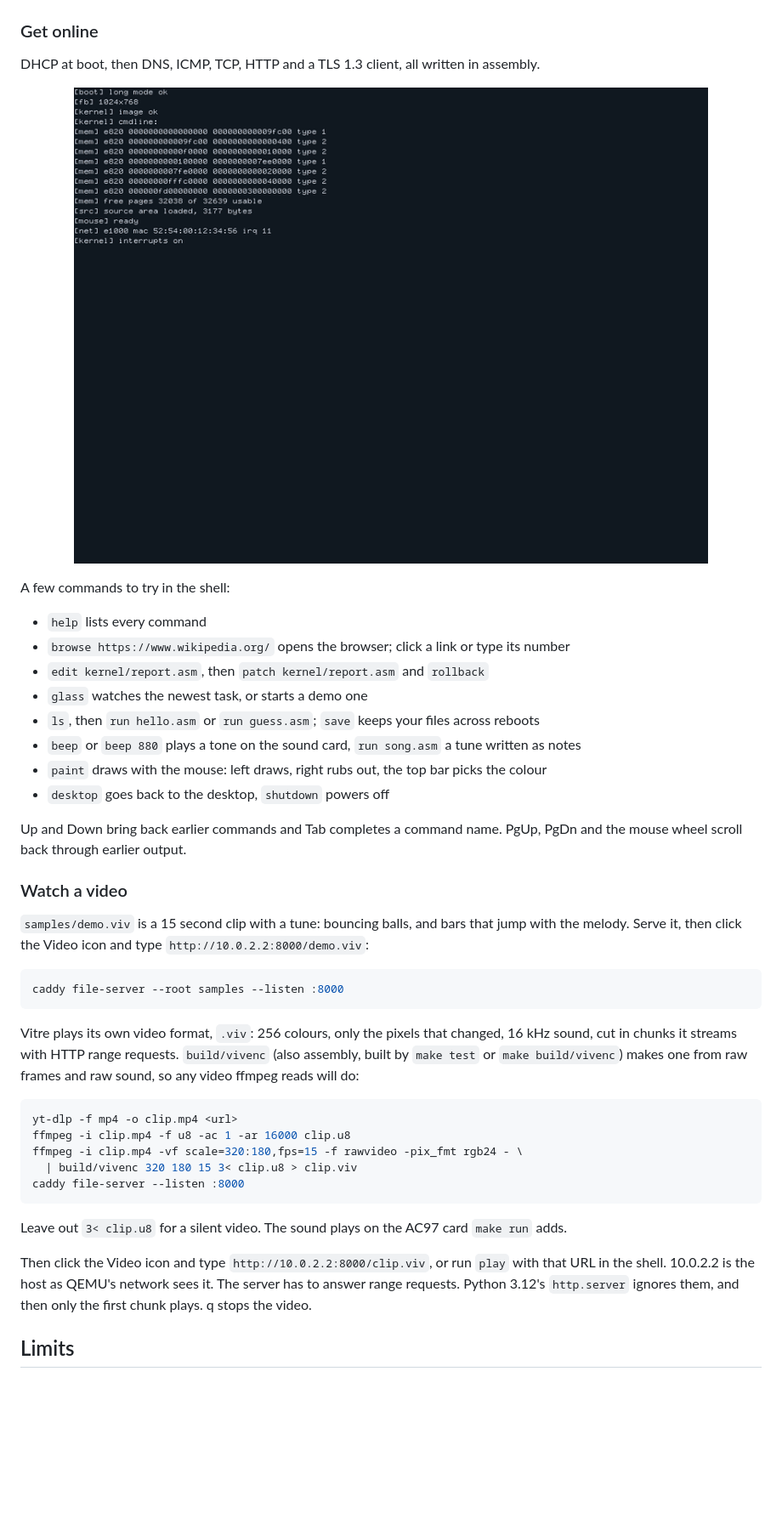
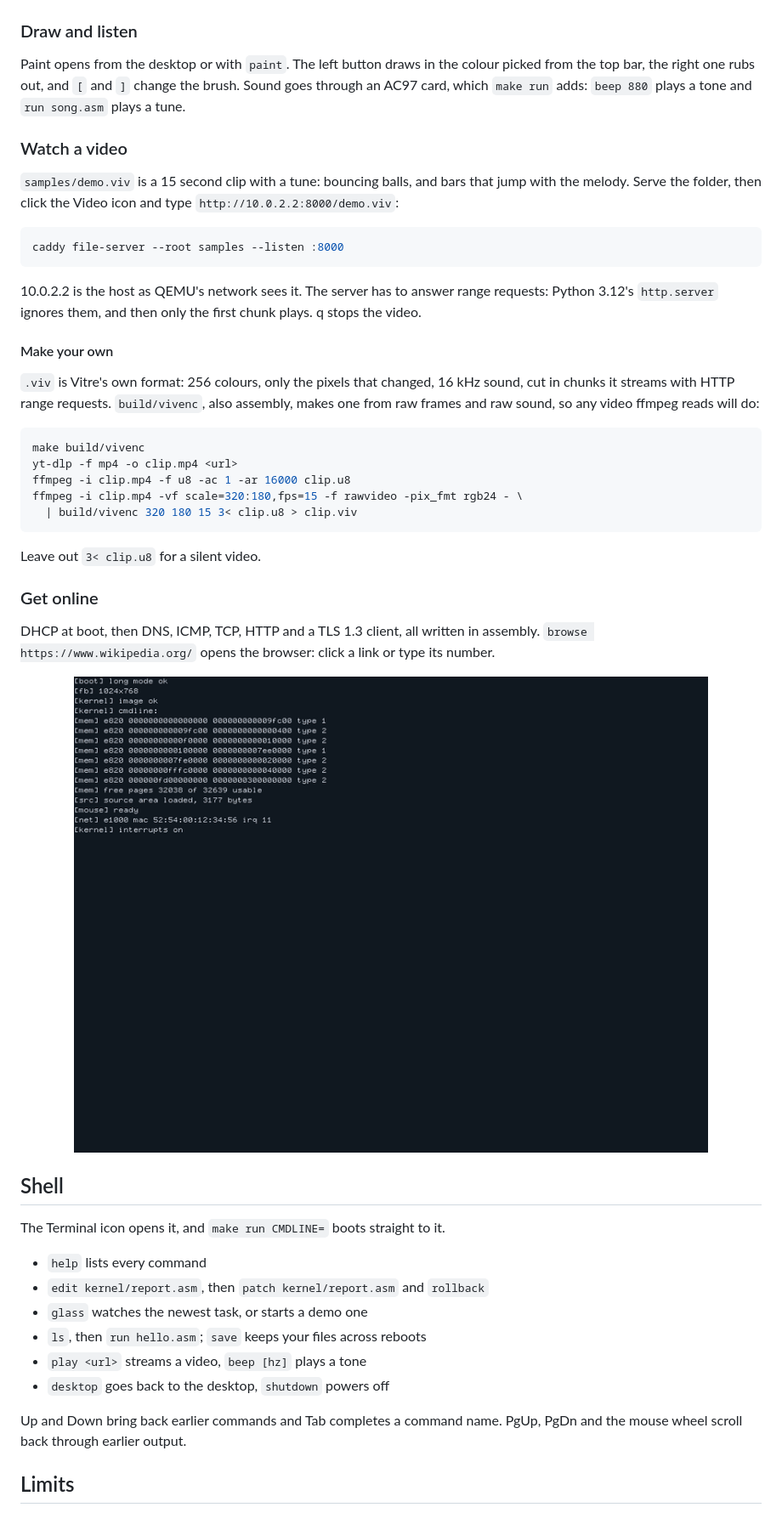
Before and after one commit to rezk2ll/vitre-os, a Markdown page: README.md, the part around one of its changes. Shown at 85% size. Drawn GitHub-style; blank space fills up the shorter version.

````diff
--- a/README.md
+++ b/README.md
@@ -69,46 +70,52 @@ Programs are assembly files on the disk. Write one in the editor and `run` it: V
 
 <p align="center"><img src="docs/images/programs.gif" width="800" alt="Writing square.asm in the editor, running it, then playing guess.asm"></p>
 
-### Get online
+### Draw and listen
 
-DHCP at boot, then DNS, ICMP, TCP, HTTP and a TLS 1.3 client, all written in assembly.
-
-<p align="center"><img src="docs/images/shell.gif" width="800" alt="The shell running date, host, ping, tasks and uptime"></p>
-
-A few commands to try in the shell:
-
-- `help` lists every command
-- `browse https://www.wikipedia.org/` opens the browser; click a link or type its number
-- `edit kernel/report.asm`, then `patch kernel/report.asm` and `rollback`
-- `glass` watches the newest task, or starts a demo one
-- `ls`, then `run hello.asm` or `run guess.asm`; `save` keeps your files across reboots
-- `beep` or `beep 880` plays a tone on the sound card, `run song.asm` a tune written as notes
-- `paint` draws with the mouse: left draws, right rubs out, the top bar picks the colour
-- `desktop` goes back to the desktop, `shutdown` powers off
-
-Up and Down bring back earlier commands and Tab completes a command name. PgUp, PgDn and the mouse wheel scroll back through earlier output.
+Paint opens from the desktop or with `paint`. The left button draws in the colour picked from the top bar, the right one rubs out, and `[` and `]` change the brush. Sound goes through an AC97 card, which `make run` adds: `beep 880` plays a tone and `run song.asm` plays a tune.
 
 ### Watch a video
 
-`samples/demo.viv` is a 15 second clip with a tune: bouncing balls, and bars that jump with the melody. Serve it, then click the Video icon and type `http://10.0.2.2:8000/demo.viv`:
+`samples/demo.viv` is a 15 second clip with a tune: bouncing balls, and bars that jump with the melody. Serve the folder, then click the Video icon and type `http://10.0.2.2:8000/demo.viv`:
 
 ```sh
 caddy file-server --root samples --listen :8000
 ```
 
-Vitre plays its own video format, `.viv`: 256 colours, only the pixels that changed, 16 kHz sound, cut in chunks it streams with HTTP range requests. `build/vivenc` (also assembly, built by `make test` or `make build/vivenc`) makes one from raw frames and raw sound, so any video ffmpeg reads will do:
+10.0.2.2 is the host as QEMU's network sees it. The server has to answer range requests: Python 3.12's `http.server` ignores them, and then only the first chunk plays. q stops the video.
+
+#### Make your own
+
+`.viv` is Vitre's own format: 256 colours, only the pixels that changed, 16 kHz sound, cut in chunks it streams with HTTP range requests. `build/vivenc`, also assembly, makes one from raw frames and raw sound, so any video ffmpeg reads will do:
 
 ```sh
+make build/vivenc
 yt-dlp -f mp4 -o clip.mp4 <url>
 ffmpeg -i clip.mp4 -f u8 -ac 1 -ar 16000 clip.u8
 ffmpeg -i clip.mp4 -vf scale=320:180,fps=15 -f rawvideo -pix_fmt rgb24 - \
   | build/vivenc 320 180 15 3< clip.u8 > clip.viv
-caddy file-server --listen :8000
 ```
 
-Leave out `3< clip.u8` for a silent video. The sound plays on the AC97 card `make run` adds.
+Leave out `3< clip.u8` for a silent video.
 
-Then click the Video icon and type `http://10.0.2.2:8000/clip.viv`, or run `play` with that URL in the shell. 10.0.2.2 is the host as QEMU's network sees it. The server has to answer range requests. Python 3.12's `http.server` ignores them, and then only the first chunk plays. q stops the video.
+### Get online
+
+DHCP at boot, then DNS, ICMP, TCP, HTTP and a TLS 1.3 client, all written in assembly. `browse https://www.wikipedia.org/` opens the browser: click a link or type its number.
+
+<p align="center"><img src="docs/images/shell.gif" width="800" alt="The shell running date, host, ping, tasks and uptime"></p>
+
+## Shell
+
+The Terminal icon opens it, and `make run CMDLINE=` boots straight to it.
+
+- `help` lists every command
+- `edit kernel/report.asm`, then `patch kernel/report.asm` and `rollback`
+- `glass` watches the newest task, or starts a demo one
+- `ls`, then `run hello.asm`; `save` keeps your files across reboots
+- `play <url>` streams a video, `beep [hz]` plays a tone
+- `desktop` goes back to the desktop, `shutdown` powers off
+
+Up and Down bring back earlier commands and Tab completes a command name. PgUp, PgDn and the mouse wheel scroll back through earlier output.
 
 ## Limits
 
````
Also changed, not shown: other parts of README.md (+6 -5 lines), docs/images/desktop.gif.
